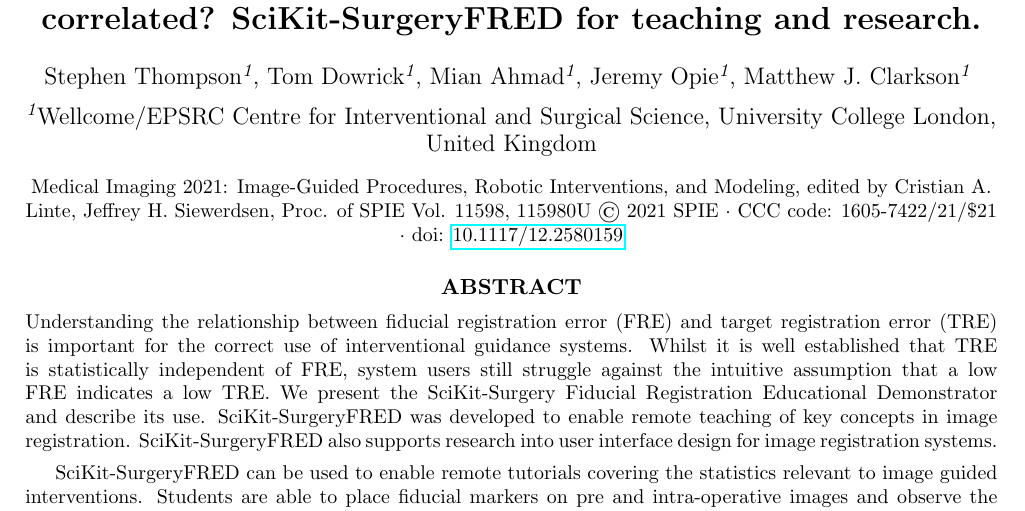
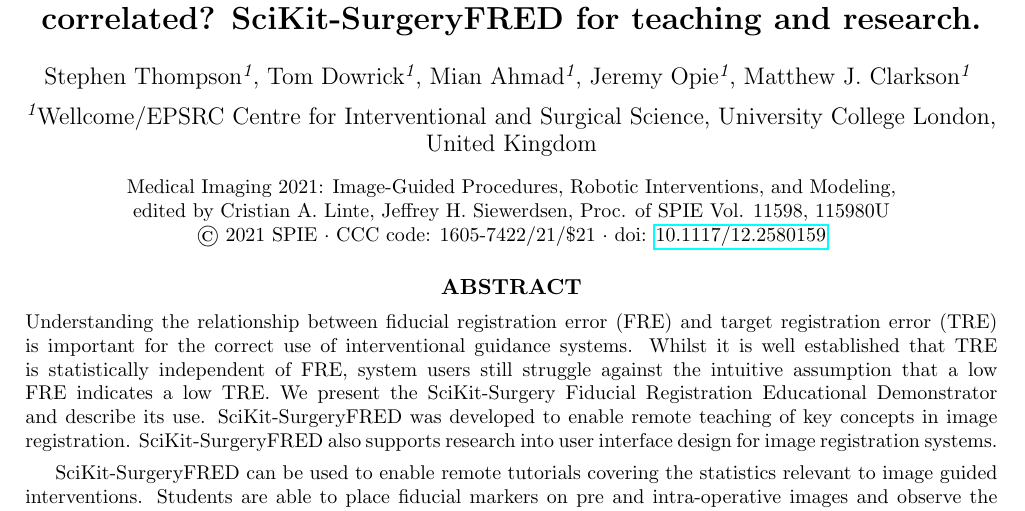
Before and after one commit to SciKit-Surgery/scikit-surgeryfred-paper, a LaTeX paper (surgeryfred-paper.tex): part of page 1 of 12, cut so that both start at the same text. Compiled offline with pdfLaTeX.

Commit message:
Tidied format of paper link

```diff
--- a/surgeryfred-paper.tex
+++ b/surgeryfred-paper.tex
@@ -125,9 +125,10 @@
 \begin{center}
 %\begin{small}
 Medical Imaging 2021:
-Image-Guided Procedures, Robotic Interventions, and Modeling,
+Image-Guided Procedures, Robotic Interventions, and Modeling,\linebreak
 edited by Cristian A. Linte, Jeffrey H. Siewerdsen,
-Proc. of SPIE Vol. 11598, 115980U © 2021 SPIE ·
+Proc. of SPIE Vol. 11598, 115980U \linebreak
+	© 2021 SPIE ·
 	CCC code: 1605-7422/21/\$21 · doi: \href{https://doi.org/10.1117/12.2580159}{10.1117/12.2580159}
 %\end{small}
 \end{center}
```
